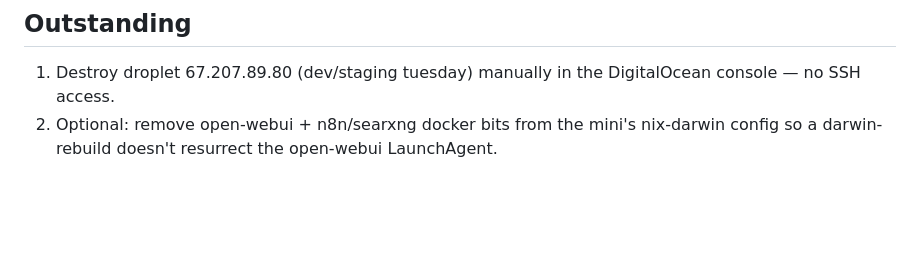
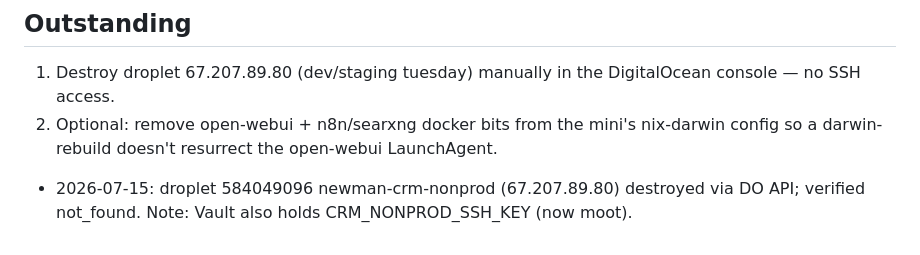
Before and after one commit to NewmanTech27/newman-brain, a Markdown page: docs/decommission-log-2026-07-15.md, the part around the change. Drawn GitHub-style; blank space fills up the shorter version.

Commit message:
Decommission: destroy newman-crm-nonprod droplet via DO API
Co-Authored-By: Claude Fable 5 <noreply@anthropic.com>

```diff
--- a/docs/decommission-log-2026-07-15.md
+++ b/docs/decommission-log-2026-07-15.md
@@ -26,3 +26,6 @@ Executed per keep/kill decision against `service-inventory-2026-07-15.md`. No ma
 ## Outstanding
 1. Destroy droplet 67.207.89.80 (dev/staging tuesday) manually in the DigitalOcean console — no SSH access.
 2. Optional: remove open-webui + n8n/searxng docker bits from the mini's nix-darwin config so a darwin-rebuild doesn't resurrect the open-webui LaunchAgent.
+
+
+- 2026-07-15: droplet 584049096 newman-crm-nonprod (67.207.89.80) destroyed via DO API; verified not_found. Note: Vault also holds CRM_NONPROD_SSH_KEY (now moot).
```
